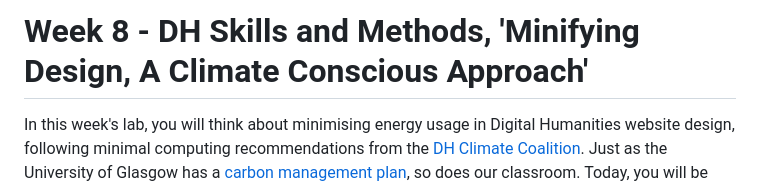
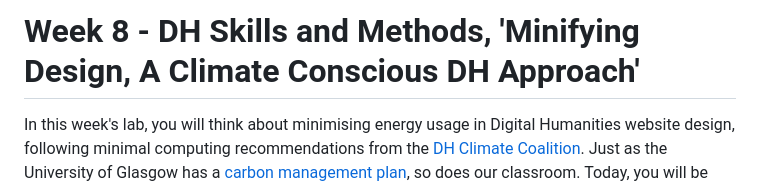
Before and after one commit to jnockels-sys/green-coding, a Markdown page: README.md, the part around the change. Rendered like a GitHub page.

```diff
--- a/README.md
+++ b/README.md
@@ -1,4 +1,4 @@
-# Week 8 - DH Skills and Methods, 'Minifying Design, A Climate Conscious Approach'
+# Week 8 - DH Skills and Methods, 'Minifying Design, A Climate Conscious DH Approach'
 
 In this week's lab, you will think about minimising energy usage in Digital Humanities website design, following minimal computing recommendations from the [DH Climate Coalition](https://sas-dhrh.github.io/dhcc-toolkit/toolkit/minimal-computing.html). Just as the University of Glasgow has a [carbon management plan](https://www.gla.ac.uk/myglasgow/sustainability/carbonmanagementplan/), so does our classroom. Today, you will be actively contributing to reaching this greenhouse emission reduction target!
 
```
